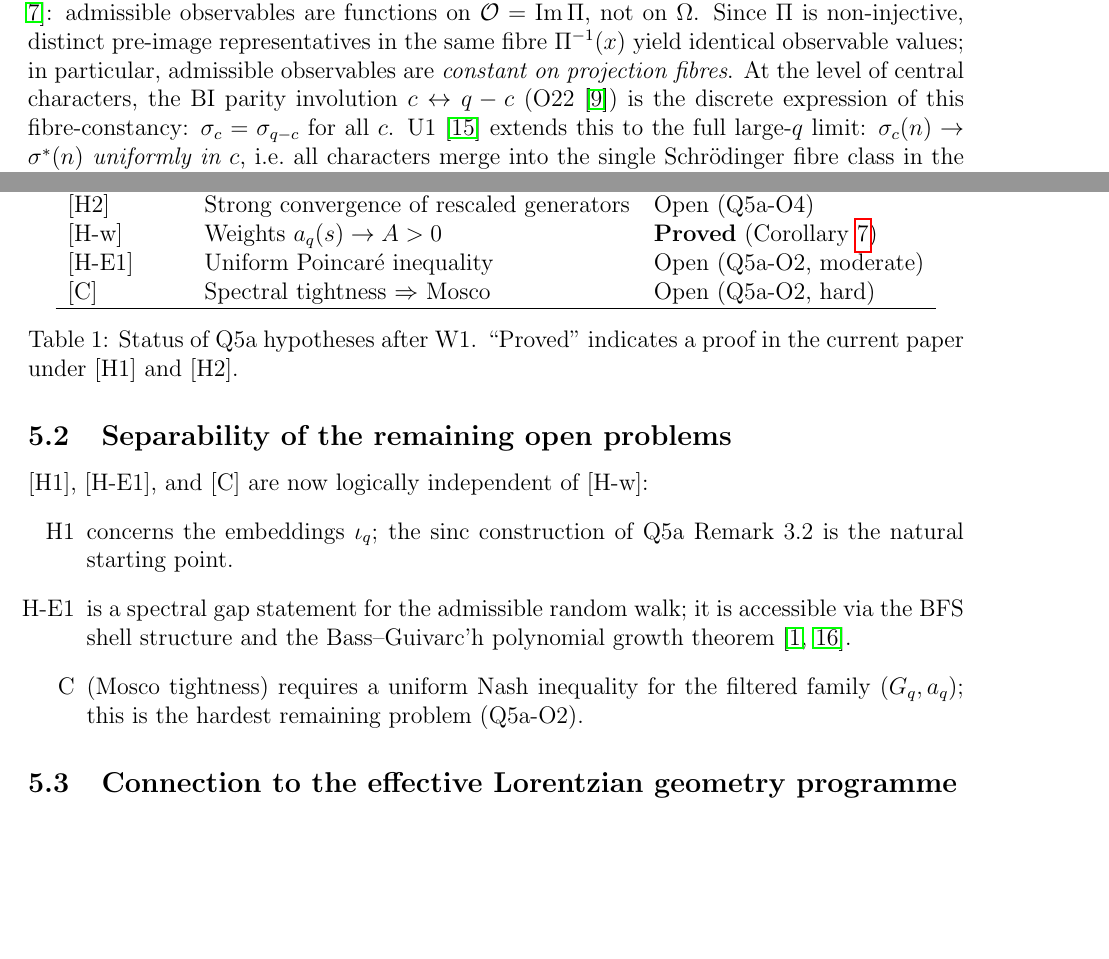
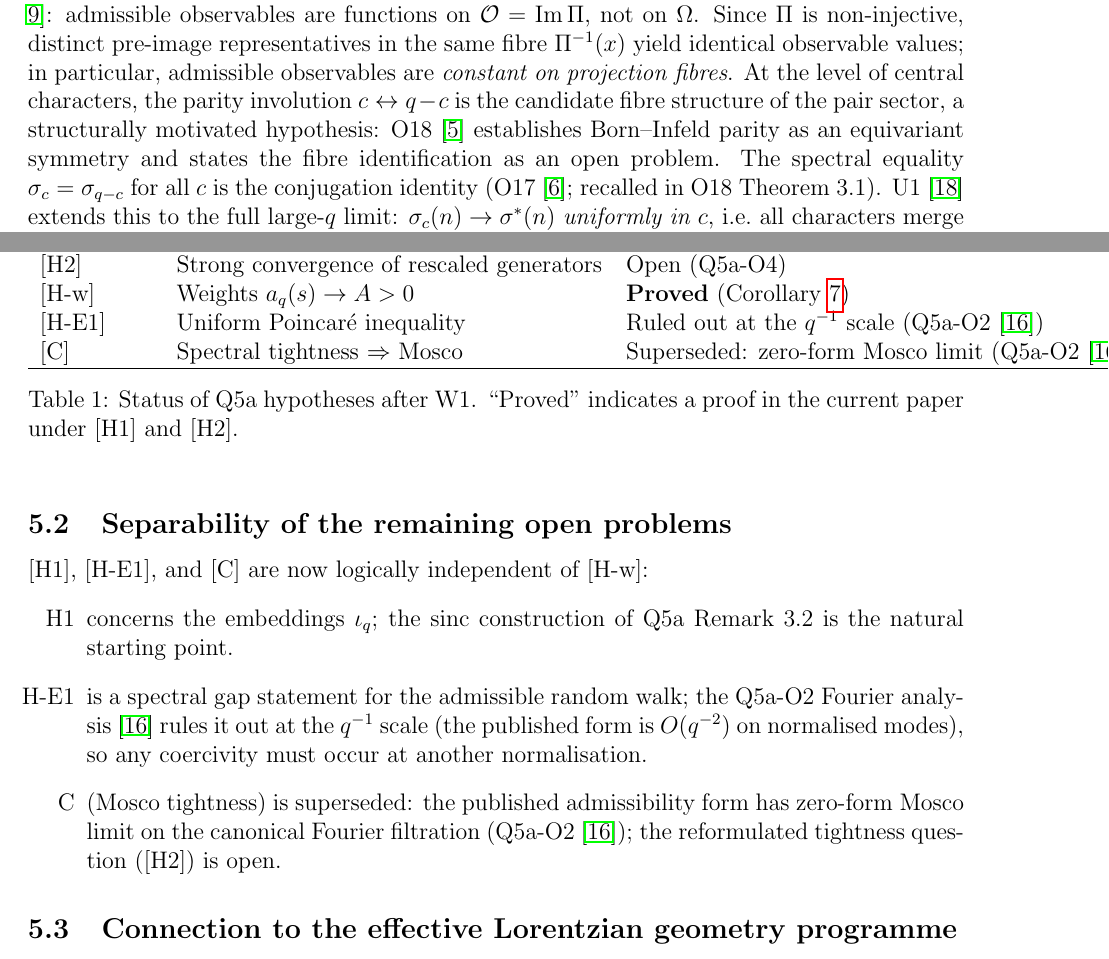
Before and after one commit to Cosmochrony/w1, a LaTeX paper (tex/w1.tex): two parts of pages 3 and 7 of 9, joined at a grey line, cut so that both start at the same text, the shorter picture padded with empty space. Compiled offline with pdfLaTeX.

Commit message:
Correct parity attribution and [H-E1]/[C] status after Q5a-O2
The parity involution is the candidate fibre structure (O18 equivariant
symmetry, fibre identification open); sigma_c = sigma_{q-c} is the O17
conjugation identity. Q5a-O2 rules out [H-E1] at the q^-1 scale and
supersedes [C] with a zero-form Mosco limit; [H2] stays open.

```diff
--- a/tex/w1.tex
+++ b/tex/w1.tex
@@ -104,9 +106,12 @@ Proof of Hypothesis~\textup{[H-w]} from Spectral Universality}
     Since $\Pi$ is non-injective, distinct pre-image representatives in the
     same fibre $\Pi^{-1}(x)$ yield identical observable values; in particular,
     admissible observables are \emph{constant on projection fibres}.
-    At the level of central characters, the BI parity involution $c \leftrightarrow q - c$
-    (O22~\cite{Beau2026a26}) is the discrete expression of this fibre-constancy:
-    $\sigma_c = \sigma_{q-c}$ for all~$c$.
+    At the level of central characters, the parity involution $c \leftrightarrow q - c$ is the
+    candidate fibre structure of the pair sector, a structurally motivated hypothesis:
+    O18~\cite{Beau2026a22} establishes Born--Infeld parity as an equivariant symmetry and
+    states the fibre identification as an open problem.
+    The spectral equality $\sigma_c = \sigma_{q-c}$ for all~$c$ is the conjugation identity
+    (O17~\cite{Beau2026a21}; recalled in O18 Theorem~3.1).
     U1~\cite{Beau2026u1} extends this to the full large-$q$ limit:
     $\sigma_c(n) \to \sstar(n)$ \emph{uniformly in~$c$},
     i.e.\ all characters merge into the single Schr\"odinger fibre class
@@ -374,8 +381,10 @@ Proof of Hypothesis~\textup{[H-w]} from Spectral Universality}
         {[H2]}   & Strong convergence of rescaled generators   & Open (Q5a-O4) \\
         {[H-w]}  & Weights $a_q(s) \to A > 0$
         & \textbf{Proved} (Corollary~\ref{cor:Hw}) \\
-        {[H-E1]} & Uniform Poincar\'e inequality               & Open (Q5a-O2, moderate) \\
-        {[C]}    & Spectral tightness $\Rightarrow$ Mosco      & Open (Q5a-O2, hard) \\
+        {[H-E1]} & Uniform Poincar\'e inequality
+        & Ruled out at the $q^{-1}$ scale (Q5a-O2~\cite{Beau2026q5ao2}) \\
+        {[C]}    & Spectral tightness $\Rightarrow$ Mosco
+        & Superseded: zero-form Mosco limit (Q5a-O2~\cite{Beau2026q5ao2}) \\
         \hline
       \end{tabular}
       \caption{Status of Q5a hypotheses after W1.
@@ -390,10 +399,12 @@ Proof of Hypothesis~\textup{[H-w]} from Spectral Universality}
       \item [H1] concerns the embeddings $\iota_q$; the sinc construction
       of Q5a Remark~3.2 is the natural starting point.
       \item [H-E1] is a spectral gap statement for the admissible random walk;
-      it is accessible via the BFS shell structure and the Bass--Guivarc'h
-      polynomial growth theorem~\cite{Bass1972,Guivarch1973}.
-      \item [C] (Mosco tightness) requires a uniform Nash inequality for the
-      filtered family $(G_q, a_q)$; this is the hardest remaining problem (Q5a-O2).
+      the Q5a-O2 Fourier analysis~\cite{Beau2026q5ao2} rules it out at the $q^{-1}$
+      scale (the published form is $O(q^{-2})$ on normalised modes), so any coercivity
+      must occur at another normalisation.
+      \item [C] (Mosco tightness) is superseded: the published admissibility form has
+      zero-form Mosco limit on the canonical Fourier filtration
+      (Q5a-O2~\cite{Beau2026q5ao2}); the reformulated tightness question ([H2]) is open.
     \end{itemize}
 
   \subsection{Connection to the effective Lorentzian geometry programme}
```
Also changed, not shown: tex/cosmochrony-bibliography.bib (+26 -0 lines), README.md, tex/w1.tex (14 more changed lines).
